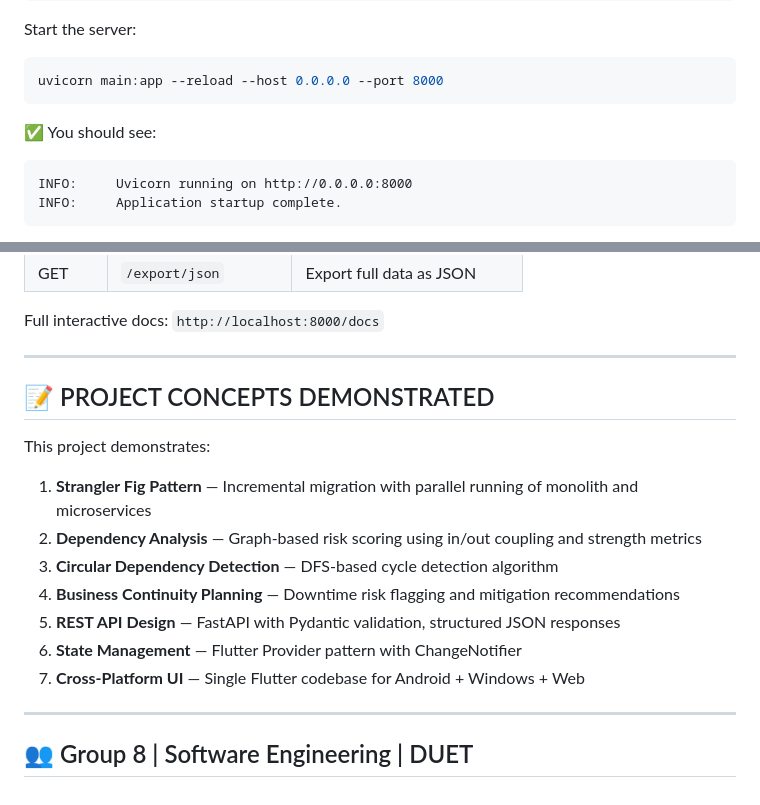
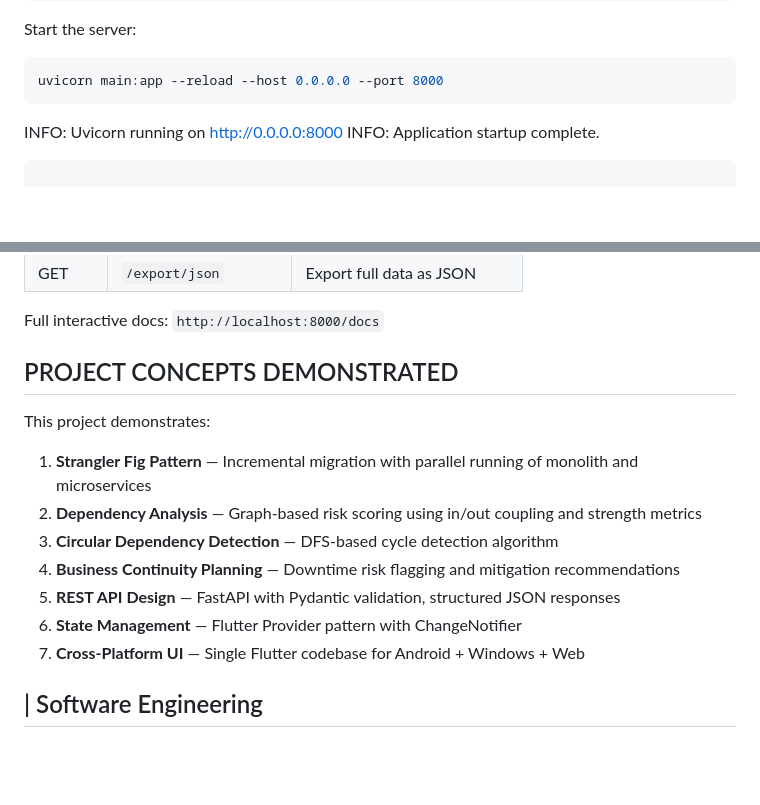
Before and after one commit to DawoodCode12/Microshift, a Markdown page: microshift/README.md, 2 parts joined by grey strips. GitHub-like rendering; blank space fills up the shorter version.

````diff
--- a/microshift/README.md
+++ b/microshift/README.md
@@ -113,8 +110,7 @@ Start the server:
 uvicorn main:app --reload --host 0.0.0.0 --port 8000
 ```
 
-✅ You should see:
-```
+
 INFO:     Uvicorn running on http://0.0.0.0:8000
 INFO:     Application startup complete.
 ```
@@ -347,9 +341,7 @@ git push -u origin main
 
 Full interactive docs: `http://localhost:8000/docs`
 
----
-
-## 📝 PROJECT CONCEPTS DEMONSTRATED
+## PROJECT CONCEPTS DEMONSTRATED
 
 This project demonstrates:
 
@@ -361,6 +353,4 @@ This project demonstrates:
 6. **State Management** — Flutter Provider pattern with ChangeNotifier
 7. **Cross-Platform UI** — Single Flutter codebase for Android + Windows + Web
 
----
-
-## 👥 Group 8 | Software Engineering | DUET
+## | Software Engineering
````
Also changed, not shown: other parts of microshift/README.md (+7 -12 lines).
